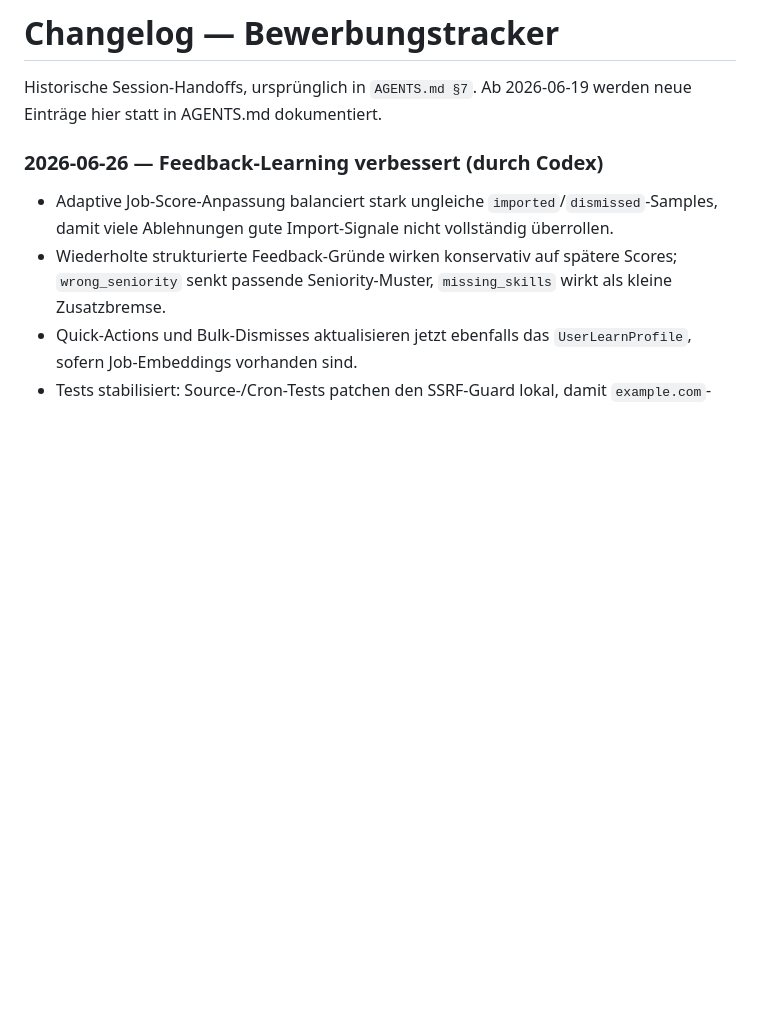
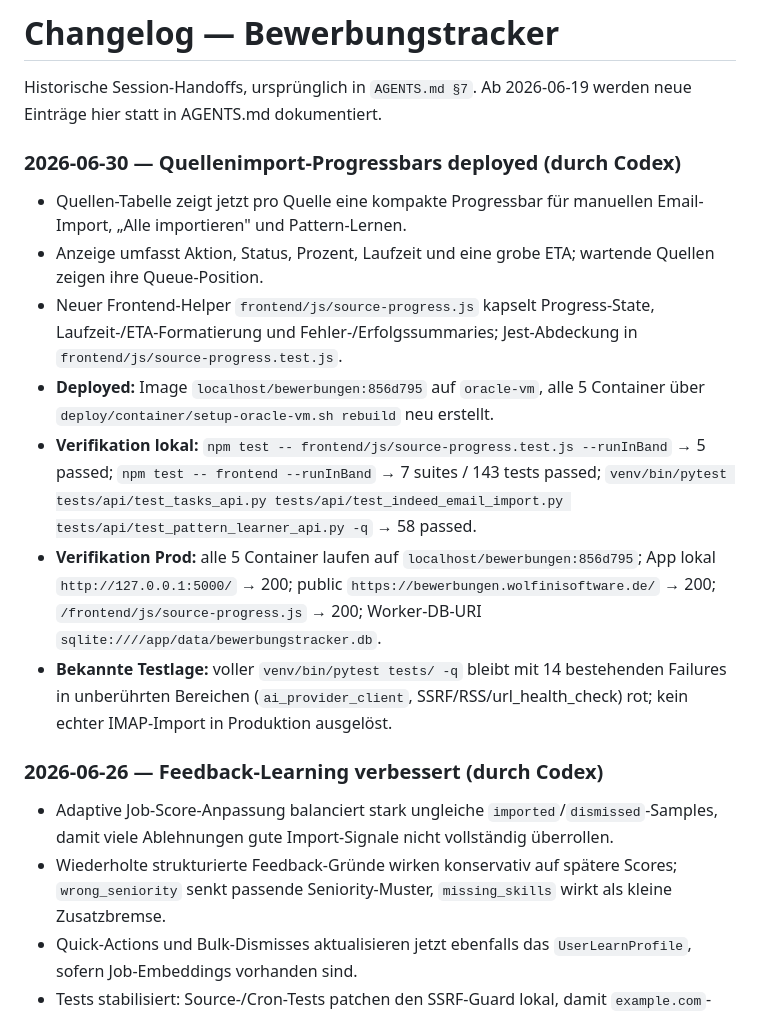
Before and after one commit to haraldweiss/Bewerbungstracker, a Markdown page: CHANGELOG.md, the part around the change. GitHub-like rendering; blank space fills up the shorter version.

Commit message:
docs: record source progressbar deploy

```diff
--- a/CHANGELOG.md
+++ b/CHANGELOG.md
@@ -1,6 +1,16 @@
 # Changelog — Bewerbungstracker
 
 Historische Session-Handoffs, ursprünglich in `AGENTS.md §7`. Ab 2026-06-19 werden neue Einträge hier statt in AGENTS.md dokumentiert.
+
+### 2026-06-30 — Quellenimport-Progressbars deployed (durch Codex)
+
+- Quellen-Tabelle zeigt jetzt pro Quelle eine kompakte Progressbar für manuellen Email-Import, „Alle importieren" und Pattern-Lernen.
+- Anzeige umfasst Aktion, Status, Prozent, Laufzeit und eine grobe ETA; wartende Quellen zeigen ihre Queue-Position.
+- Neuer Frontend-Helper `frontend/js/source-progress.js` kapselt Progress-State, Laufzeit-/ETA-Formatierung und Fehler-/Erfolgssummaries; Jest-Abdeckung in `frontend/js/source-progress.test.js`.
+- **Deployed:** Image `localhost/bewerbungen:856d795` auf `oracle-vm`, alle 5 Container über `deploy/container/setup-oracle-vm.sh rebuild` neu erstellt.
+- **Verifikation lokal:** `npm test -- frontend/js/source-progress.test.js --runInBand` → 5 passed; `npm test -- frontend --runInBand` → 7 suites / 143 tests passed; `venv/bin/pytest tests/api/test_tasks_api.py tests/api/test_indeed_email_import.py tests/api/test_pattern_learner_api.py -q` → 58 passed.
+- **Verifikation Prod:** alle 5 Container laufen auf `localhost/bewerbungen:856d795`; App lokal `http://127.0.0.1:5000/` → 200; public `https://bewerbungen.wolfinisoftware.de/` → 200; `/frontend/js/source-progress.js` → 200; Worker-DB-URI `sqlite:////app/data/bewerbungstracker.db`.
+- **Bekannte Testlage:** voller `venv/bin/pytest tests/ -q` bleibt mit 14 bestehenden Failures in unberührten Bereichen (`ai_provider_client`, SSRF/RSS/url_health_check) rot; kein echter IMAP-Import in Produktion ausgelöst.
 
 ### 2026-06-26 — Feedback-Learning verbessert (durch Codex)
 
```
